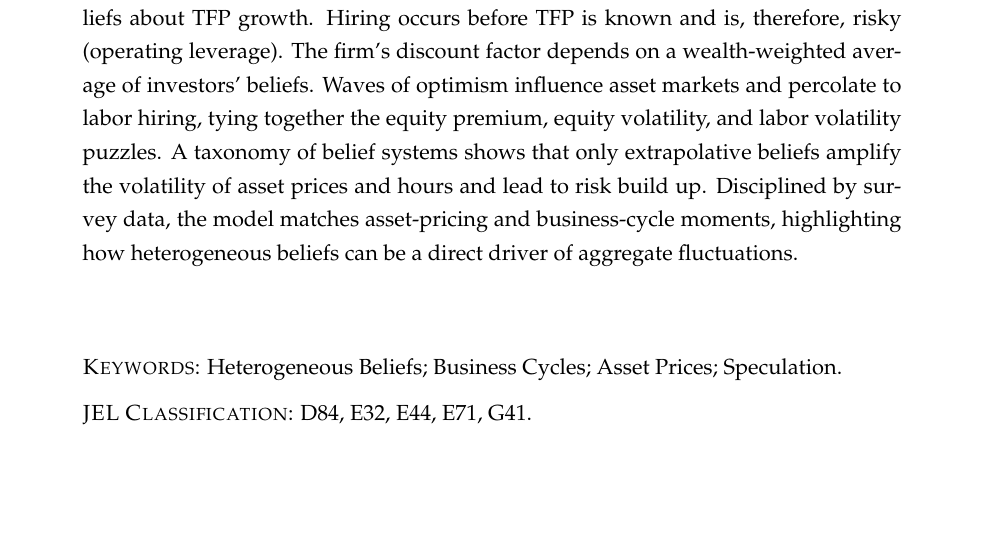
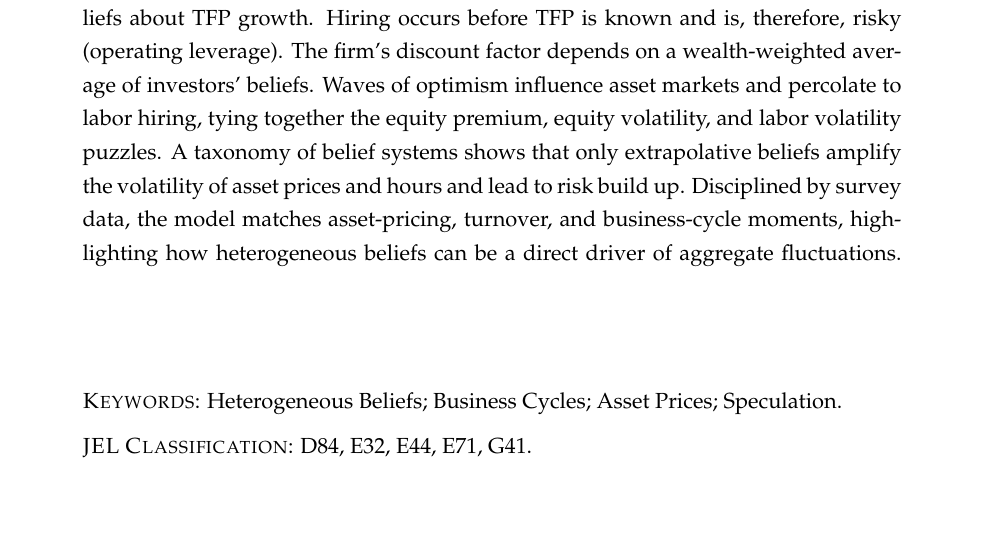
Before and after one commit to sakibigio/Heterogeneous-Beliefs-JFE-Draft, a LaTeX paper (BSZ.tex): part of page 1 of 88, cut so that both start at the same text. Compiled offline with pdfLaTeX; a LaTeX package or settings file that is missing is left out.

Commit message:
Updates from Overleaf

```diff
--- a/BSZ.tex
+++ b/BSZ.tex
@@ -209,7 +209,7 @@ Hiring occurs before TFP is known and is, therefore, risky (operating leverage).
 The firm's discount factor depends on a wealth-weighted average of investors' beliefs.
 Waves of optimism influence asset markets and percolate to labor hiring, tying together the equity premium, equity volatility, and labor volatility puzzles.
 A taxonomy of belief systems shows that only extrapolative beliefs amplify the volatility of asset prices and hours and lead to risk build up.
-Disciplined by survey data, the model matches asset-pricing and business-cycle moments, highlighting how heterogeneous beliefs can be a direct driver of aggregate fluctuations.
+Disciplined by survey data, the model matches asset-pricing, turnover, and business-cycle moments, highlighting how heterogeneous beliefs can be a direct driver of aggregate fluctuations.
 	\vspace{10mm}
 	\bigskip
 
```
Also changed, not shown: BSZ.tex (2 more changed lines).
